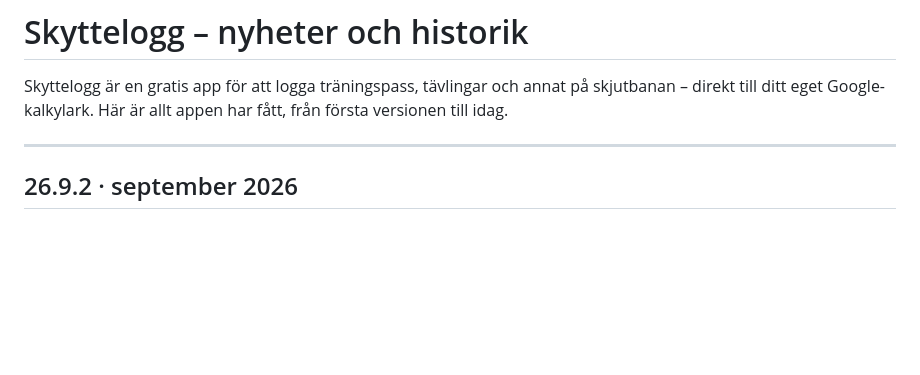
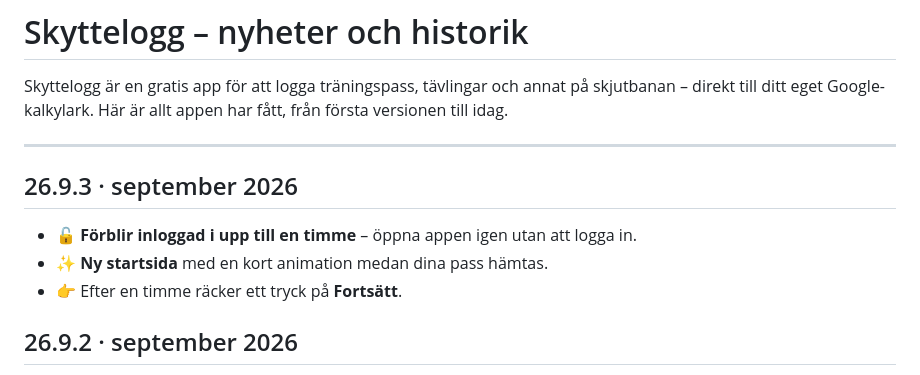
Before and after one commit to cuteroadkill/skyttelogg, a Markdown page: alpha/CHANGELOG.md, the part around the change. Rendered like a GitHub page; blank space fills up the shorter version.

```diff
--- a/alpha/CHANGELOG.md
+++ b/alpha/CHANGELOG.md
@@ -5,6 +5,13 @@ på skjutbanan – direkt till ditt eget Google-kalkylark. Här är allt appen h
 fått, från första versionen till idag.
 
 ---
+
+## 26.9.3 · september 2026
+
+- 🔓 **Förblir inloggad i upp till en timme** – öppna appen igen utan att
+  logga in.
+- ✨ **Ny startsida** med en kort animation medan dina pass hämtas.
+- 👉 Efter en timme räcker ett tryck på **Fortsätt**.
 
 ## 26.9.2 · september 2026
 
```
